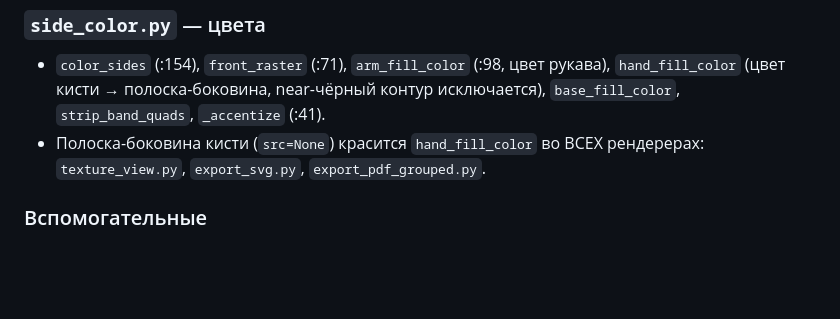
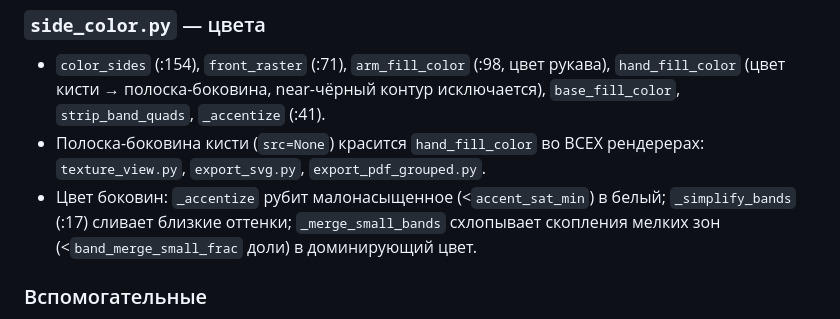
Before and after one commit to scheglovdanon-beep/inflatable-cutter, a Markdown page: PROJECT_MAP.md, the part around the change. Rendered like a GitHub page; blank space fills up the shorter version.

Commit message:
docs: PROJECT_MAP — логика цвета боковин (accentize/simplify/merge_small)
Claude-Session: https://claude.ai/code/session_01TJxcXBUS8ySUdTGsepuB6x

```diff
--- a/PROJECT_MAP.md
+++ b/PROJECT_MAP.md
@@ -66,6 +66,7 @@
 ### `side_color.py` — цвета
 - `color_sides` (:154), `front_raster` (:71), `arm_fill_color` (:98, цвет рукава), `hand_fill_color` (цвет кисти → полоска-боковина, near-чёрный контур исключается), `base_fill_color`, `strip_band_quads`, `_accentize` (:41).
 - Полоска-боковина кисти (`src=None`) красится `hand_fill_color` во ВСЕХ рендерерах: `texture_view.py`, `export_svg.py`, `export_pdf_grouped.py`.
+- Цвет боковин: `_accentize` рубит малонасыщенное (<`accent_sat_min`) в белый; `_simplify_bands` (:17) сливает близкие оттенки; `_merge_small_bands` схлопывает скопления мелких зон (<`band_merge_small_frac` доли) в доминирующий цвет.
 
 ### Вспомогательные
 - `geometry.py` — `scale_to_height` (:22), `smooth` (:41), `validate` (:56).
```
